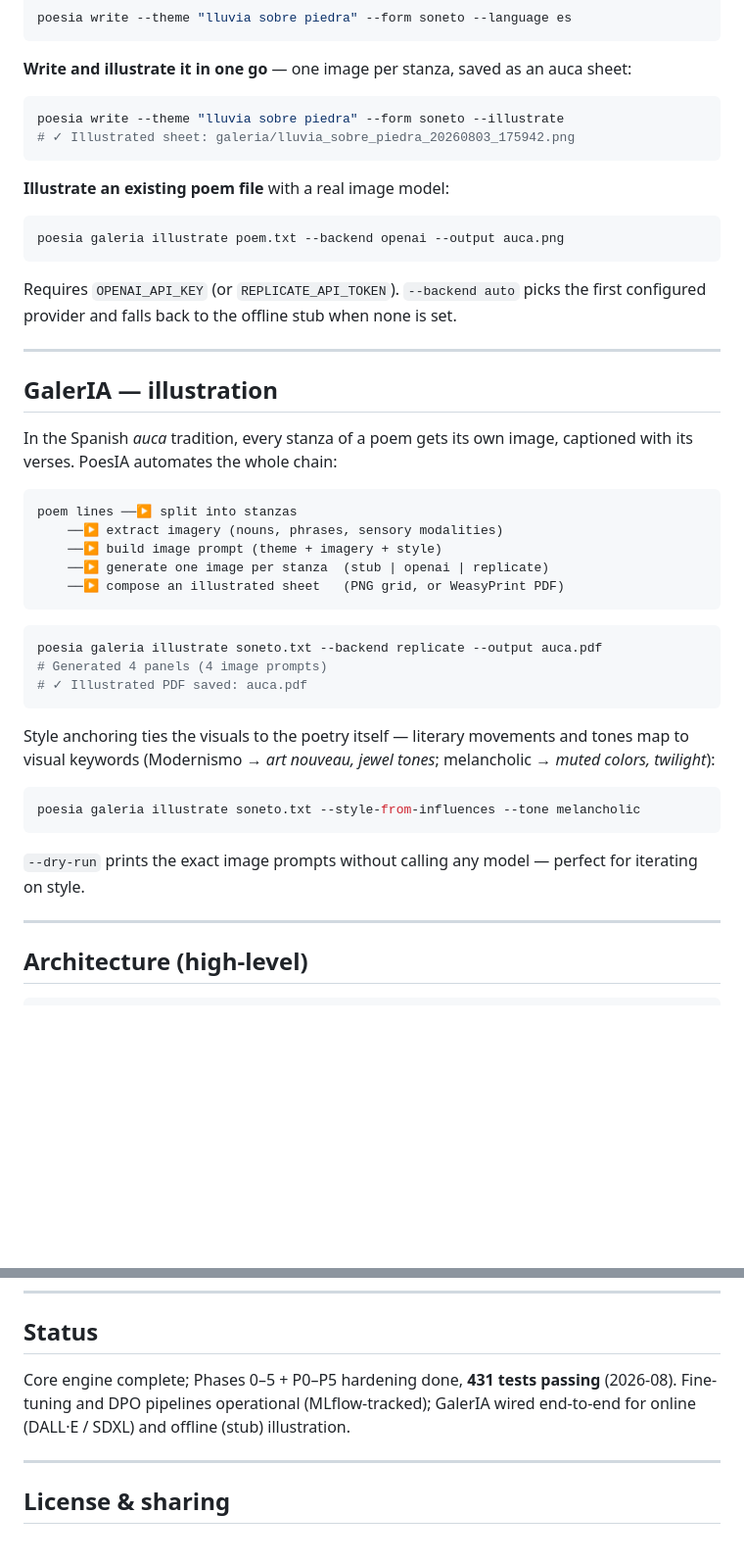
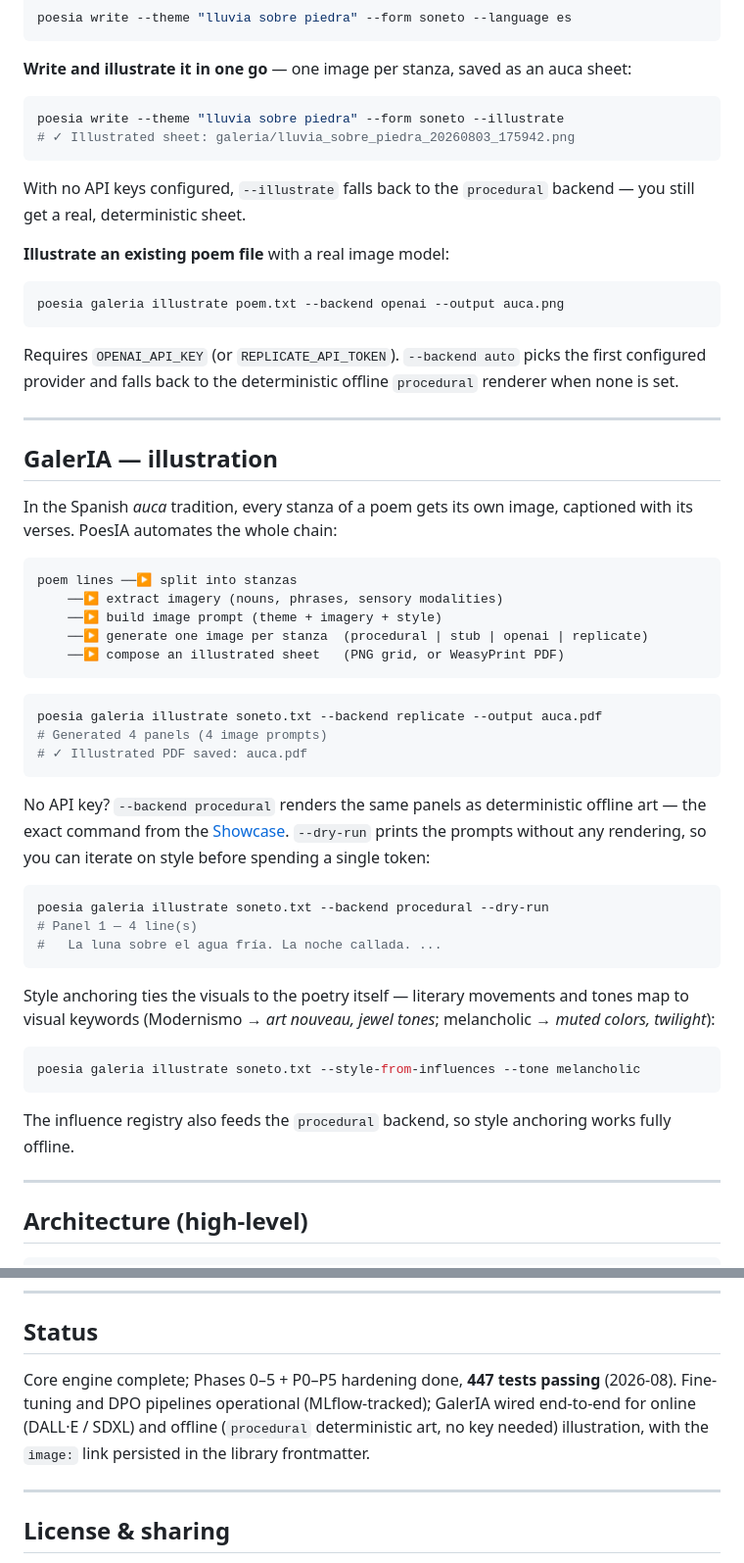
Before and after one commit to OomAngel/poesia, a Markdown page: README.md, 2 parts joined by grey strips. Shown at 98% size. Rendered like a GitHub page; blank space fills up the shorter version.

````diff
--- a/README.md
+++ b/README.md
@@ -124,6 +156,9 @@ poesia write --theme "lluvia sobre piedra" --form soneto --illustrate
 # ✓ Illustrated sheet: galeria/lluvia_sobre_piedra_20260803_175942.png
 ```
 
+With no API keys configured, `--illustrate` falls back to the `procedural`
+backend — you still get a real, deterministic sheet.
+
 **Illustrate an existing poem file** with a real image model:
 
 ```bash
@@ -131,8 +166,8 @@ poesia galeria illustrate poem.txt --backend openai --output auca.png
 ```
 
 Requires `OPENAI_API_KEY` (or `REPLICATE_API_TOKEN`). `--backend auto` picks the
-first configured provider and falls back to the offline stub when none is set.
-
+first configured provider and falls back to the deterministic offline
+`procedural` renderer when none is set.
 
 ---
 
@@ -145,7 +180,7 @@ captioned with its verses. PoesIA automates the whole chain:
 poem lines ──▶ split into stanzas
     ──▶ extract imagery (nouns, phrases, sensory modalities)
     ──▶ build image prompt (theme + imagery + style)
-    ──▶ generate one image per stanza  (stub | openai | replicate)
+    ──▶ generate one image per stanza  (procedural | stub | openai | replicate)
     ──▶ compose an illustrated sheet   (PNG grid, or WeasyPrint PDF)
 ```
 
@@ -153,6 +188,17 @@ poem lines ──▶ split into stanzas
 poesia galeria illustrate soneto.txt --backend replicate --output auca.pdf
 # Generated 4 panels (4 image prompts)
 # ✓ Illustrated PDF saved: auca.pdf
+```
+
+No API key? `--backend procedural` renders the same panels as deterministic
+offline art — the exact command from the [Showcase](#showcase--galeria-fully-offline).
+`--dry-run` prints the prompts without any rendering, so you can iterate on
+style before spending a single token:
+
+```bash
+poesia galeria illustrate soneto.txt --backend procedural --dry-run
+# Panel 1 — 4 line(s)
+#   La luna sobre el agua fría. La noche callada. ...
 ```
 
 Style anchoring ties the visuals to the poetry itself — literary movements and
@@ -163,8 +209,8 @@ melancholic → *muted colors, twilight*):
 poesia galeria illustrate soneto.txt --style-from-influences --tone melancholic
 ```
 
-`--dry-run` prints the exact image prompts without calling any model — perfect
-for iterating on style.
+The influence registry also feeds the `procedural` backend, so style anchoring
+works fully offline.
 
 ---
 
@@ -227,9 +273,11 @@ in [`USAGE_GUIDE.md`](USAGE_GUIDE.md).
 
 ## Status
 
-Core engine complete; Phases 0–5 + P0–P5 hardening done, **431 tests passing**
+Core engine complete; Phases 0–5 + P0–P5 hardening done, **447 tests passing**
 (2026-08). Fine-tuning and DPO pipelines operational (MLflow-tracked); GalerIA
-wired end-to-end for online (DALL·E / SDXL) and offline (stub) illustration.
+wired end-to-end for online (DALL·E / SDXL) and offline (`procedural`
+deterministic art, no key needed) illustration, with the `image:` link
+persisted in the library frontmatter.
 
 ---
 
````
Also changed, not shown: other parts of README.md (+41 -9 lines), CHANGELOG.md (+18 -0 lines), docs/examples/auca_el_peso_del_saber.png (added).
